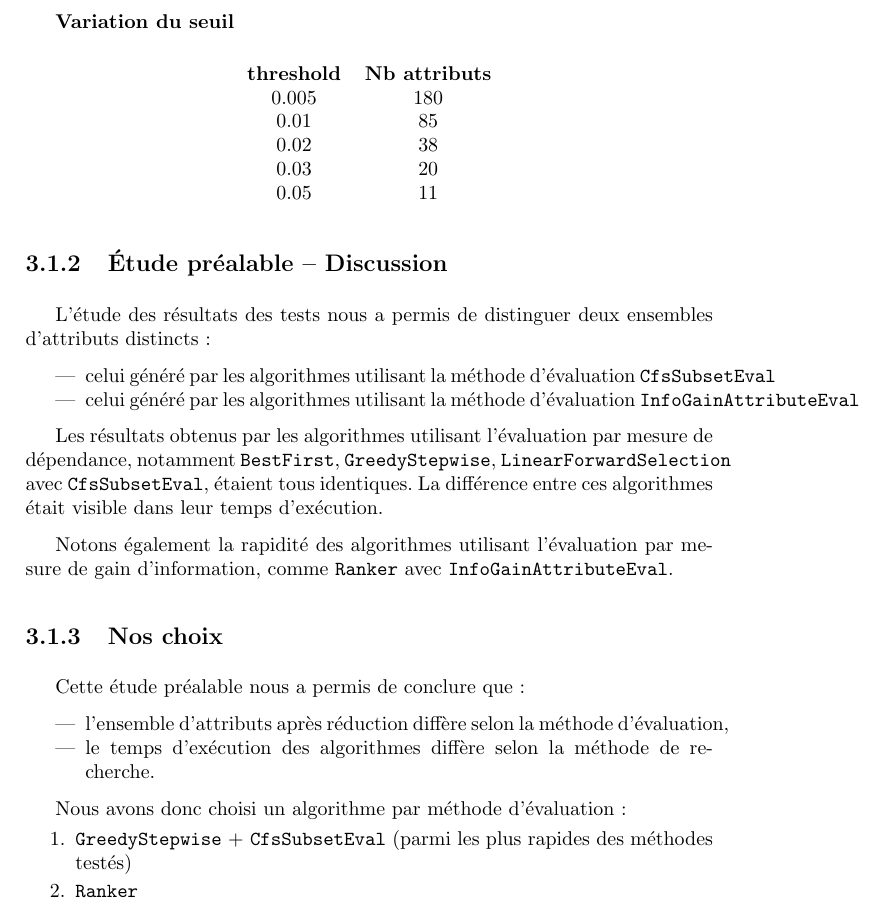
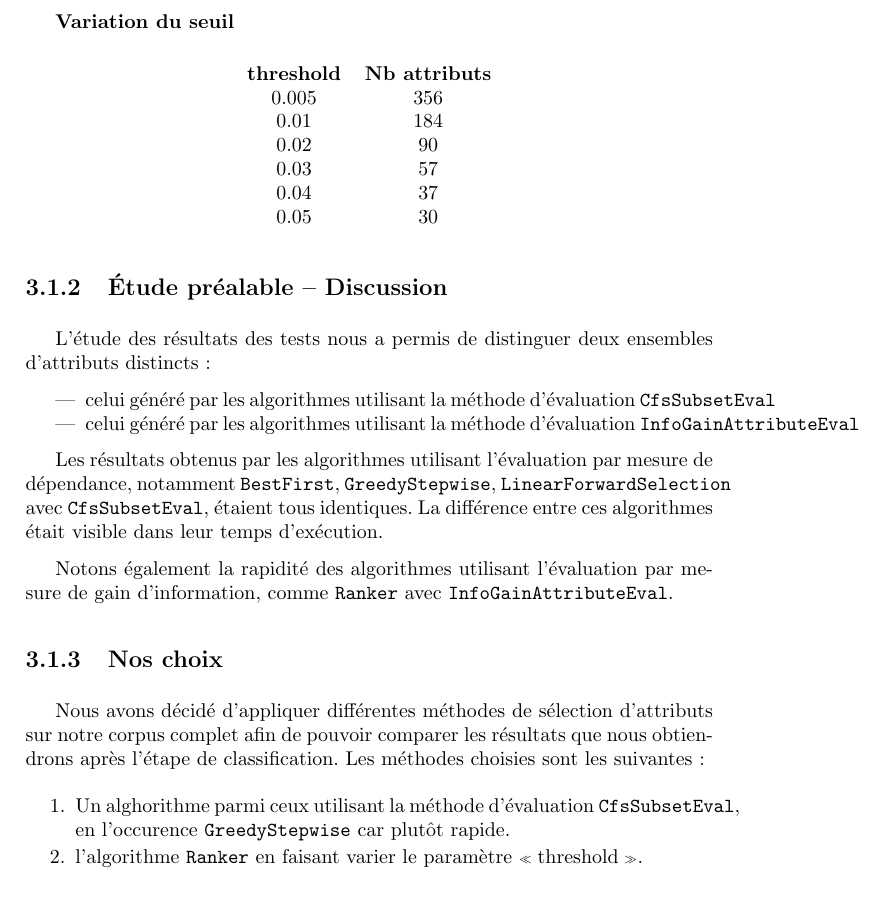
Before and after one commit to sipi/HamSpamGram, a LaTeX book (docs/rapport/rapport_weka.tex, which reads docs/rapport/chap3A_selection_attributs.tex): part of page 9 of 14, cut so that both start at the same text. Compiled offline with pdfLaTeX.

Commit message:
mise a jour choix 3a

```diff
--- a/docs/rapport/chap3A_selection_attributs.tex
+++ b/docs/rapport/chap3A_selection_attributs.tex
@@ -86,11 +86,12 @@ InfoGain(Classe,Attribut) = H(Classe) - H(Classe|Attribut)
 \begin{center}
 \begin{tabular}{c c}
 \textbf{threshold} & \textbf{Nb attributs}\\
-\nombre{0.005} & 180\\
-\nombre{0.01} & 85\\
-\nombre{0.02} & 38\\
-\nombre{0.03} & 20\\
-\nombre{0.05} & 11\\
+\nombre{0.005} & 356\\
+\nombre{0.01} & 184\\
+\nombre{0.02} & 90\\
+\nombre{0.03} & 57\\
+\nombre{0.04} & 37\\
+\nombre{0.05} & 30\\
 \end{tabular}
 \end{center}
 
@@ -106,17 +107,13 @@ L'étude des résultats des tests nous a permis de distinguer deux ensembles d'a
 Les résultats obtenus par les algorithmes utilisant l'évaluation par mesure de dépendance, notamment \texttt{BestFirst}, \texttt{GreedyStepwise}, \texttt{LinearForwardSelection} avec \texttt{CfsSubsetEval}, étaient tous identiques. La différence entre ces algorithmes était visible dans leur temps d'exécution.
 
 Notons également la rapidité des algorithmes utilisant l'évaluation par mesure de gain d'information, comme \texttt{Ranker} avec \texttt{InfoGainAttributeEval}.
+
+
 \subsection{Nos choix}
 
-Cette étude préalable nous a permis de conclure que :
+Nous avons décidé d'appliquer différentes méthodes de sélection d'attributs sur notre corpus complet afin de pouvoir comparer les résultats que nous obtiendrons après l'étape de classification. Les méthodes choisies sont les suivantes :
 
-\begin{itemize}
-	\item l'ensemble d'attributs après réduction diffère selon la méthode d'évaluation,
-	\item le temps d'exécution des algorithmes diffère selon la méthode de recherche.
-\end{itemize}
-
-Nous avons donc choisi un algorithme par méthode d'évaluation :
 \begin{enumerate}
-\item \texttt{GreedyStepwise} + \texttt{CfsSubsetEval} (parmi les plus rapides des méthodes testés)
-\item \texttt{Ranker}
+\item Un alghorithme parmi ceux utilisant la méthode d'évaluation \texttt{CfsSubsetEval}, en l'occurence \texttt{GreedyStepwise} car plutôt rapide.
+\item l'algorithme \texttt{Ranker} en faisant varier le paramètre \og threshold \fg{}.
 \end{enumerate}
```
